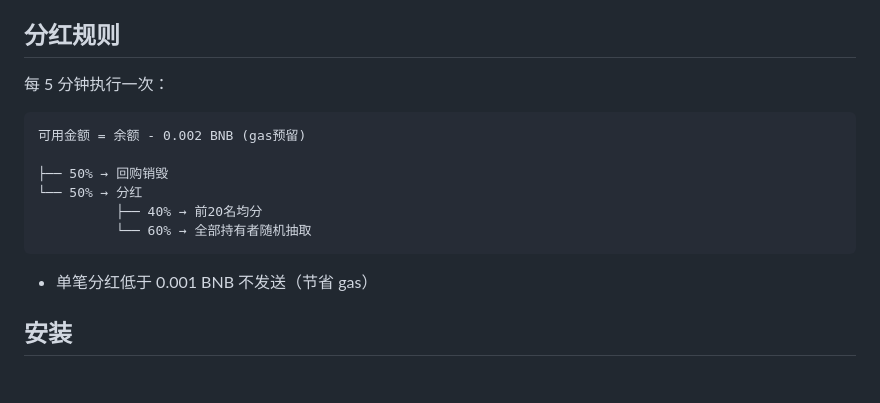
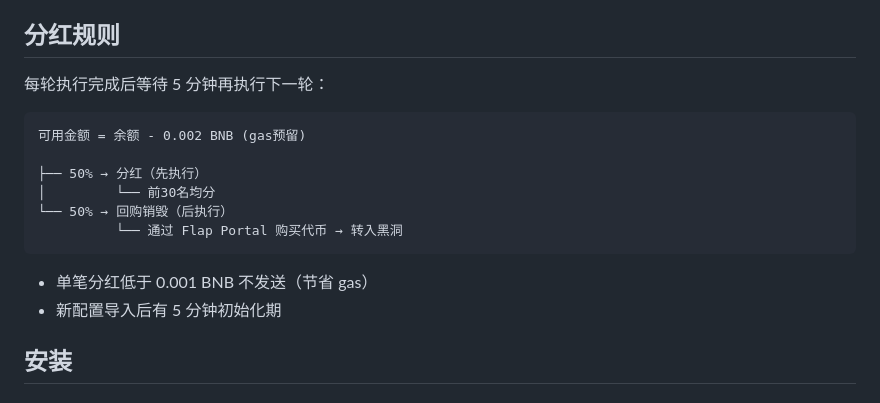
Before and after one commit to six8888-cpu/bsc-dividend, a Markdown page: README.md, the part around one of its changes. Drawn GitHub-style.

````diff
--- a/README.md
+++ b/README.md
@@ -10,18 +10,19 @@
 
 ## 分红规则
 
-每 5 分钟执行一次：
+每轮执行完成后等待 5 分钟再执行下一轮：
 
 ```
 可用金额 = 余额 - 0.002 BNB (gas预留)
 
-├── 50% → 回购销毁
-└── 50% → 分红
-          ├── 40% → 前20名均分
-          └── 60% → 全部持有者随机抽取
+├── 50% → 分红（先执行）
+│         └── 前30名均分
+└── 50% → 回购销毁（后执行）
+          └── 通过 Flap Portal 购买代币 → 转入黑洞
 ```
 
 - 单笔分红低于 0.001 BNB 不发送（节省 gas）
+- 新配置导入后有 5 分钟初始化期
 
 ## 安装
 
````
Also changed, not shown: other parts of README.md (+37 -1 lines).
